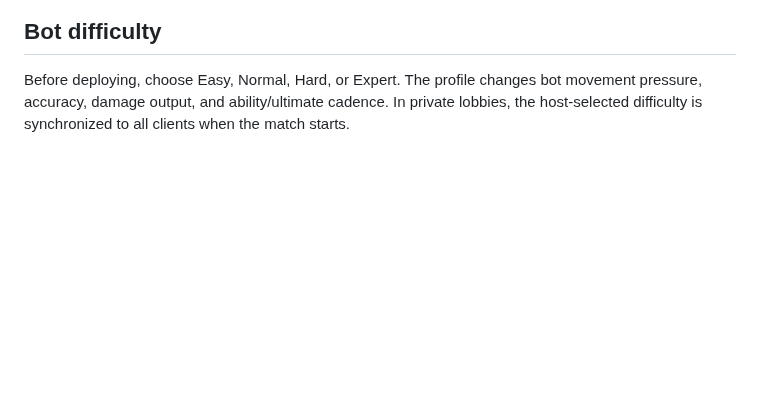
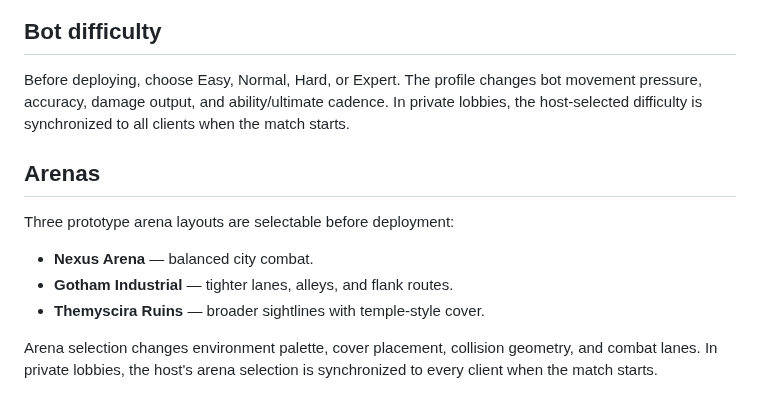
Before and after one commit to Graveyard0311/rivals-dc-game, a Markdown page: README.md, the part around the change. Drawn GitHub-style; blank space fills up the shorter version.

Commit message:
docs: document selectable arenas

```diff
--- a/README.md
+++ b/README.md
@@ -84,3 +84,14 @@ The current prototype includes reusable pair-based team-ups for Batman + Nightwi
 ## Bot difficulty
 
 Before deploying, choose Easy, Normal, Hard, or Expert. The profile changes bot movement pressure, accuracy, damage output, and ability/ultimate cadence. In private lobbies, the host-selected difficulty is synchronized to all clients when the match starts.
+
+
+## Arenas
+
+Three prototype arena layouts are selectable before deployment:
+
+- **Nexus Arena** — balanced city combat.
+- **Gotham Industrial** — tighter lanes, alleys, and flank routes.
+- **Themyscira Ruins** — broader sightlines with temple-style cover.
+
+Arena selection changes environment palette, cover placement, collision geometry, and combat lanes. In private lobbies, the host's arena selection is synchronized to every client when the match starts.
```
